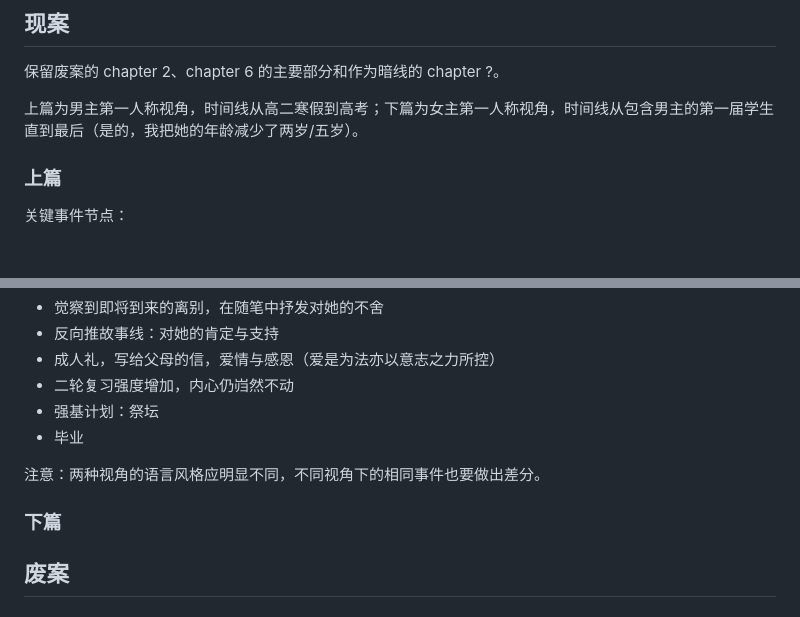
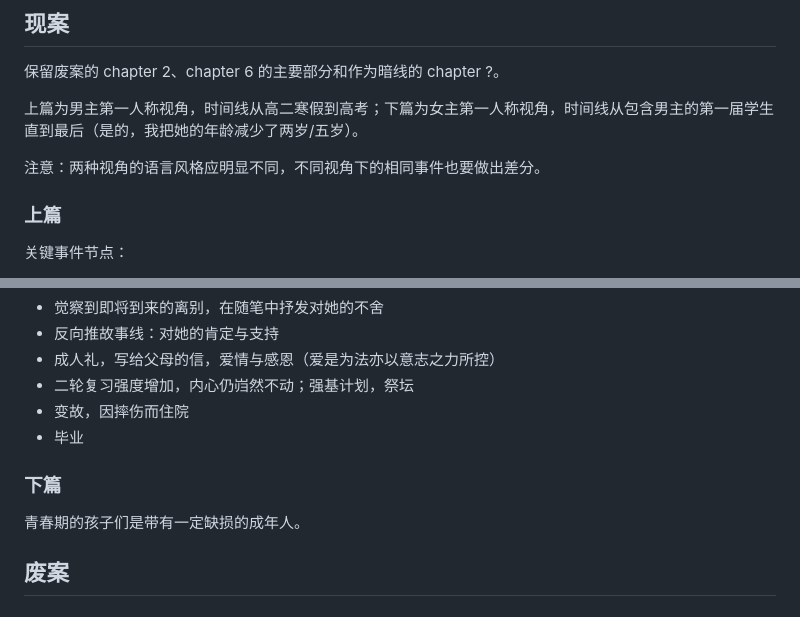
Before and after one commit to zoomy14112/StarProject, a Markdown page: 孤灯夜雪/Outline.md, 2 parts joined by grey strips. Drawn GitHub-style; blank space fills up the shorter version.

```diff
--- a/孤灯夜雪/Outline.md
+++ b/孤灯夜雪/Outline.md
@@ -3,6 +3,8 @@
 保留废案的 chapter 2、chapter 6 的主要部分和作为暗线的 chapter ?。
 
 上篇为男主第一人称视角，时间线从高二寒假到高考；下篇为女主第一人称视角，时间线从包含男主的第一届学生直到最后（是的，我把她的年龄减少了两岁/五岁）。
+
+注意：两种视角的语言风格应明显不同，不同视角下的相同事件也要做出差分。
 
 ### 上篇
 
@@ -27,13 +29,15 @@
 - 觉察到即将到来的离别，在随笔中抒发对她的不舍
 - 反向推故事线：对她的肯定与支持
 - 成人礼，写给父母的信，爱情与感恩（爱是为法亦以意志之力所控）
-- 二轮复习强度增加，内心仍岿然不动
-- 强基计划：祭坛
+- 二轮复习强度增加，内心仍岿然不动；强基计划，祭坛
+- 变故，因摔伤而住院
 - 毕业
 
-注意：两种视角的语言风格应明显不同，不同视角下的相同事件也要做出差分。
+### 下篇
 
-### 下篇
+青春期的孩子们是带有一定缺损的成年人。
+
+
 
 ## 废案
 
```
Also changed, not shown: 孤灯夜雪/上：茫茫雪原.md (+19 -5 lines).
